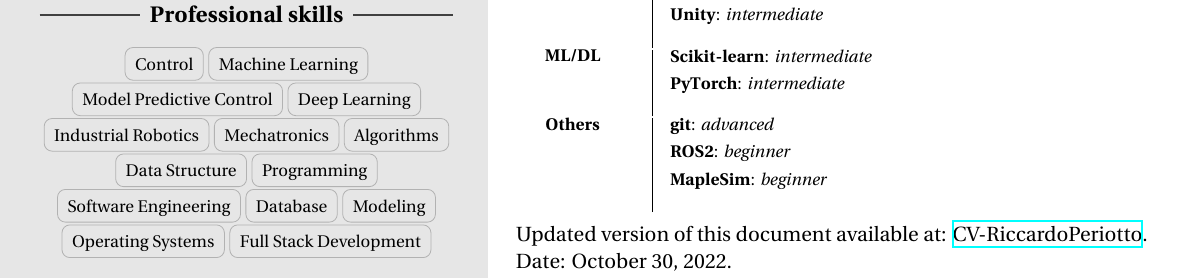
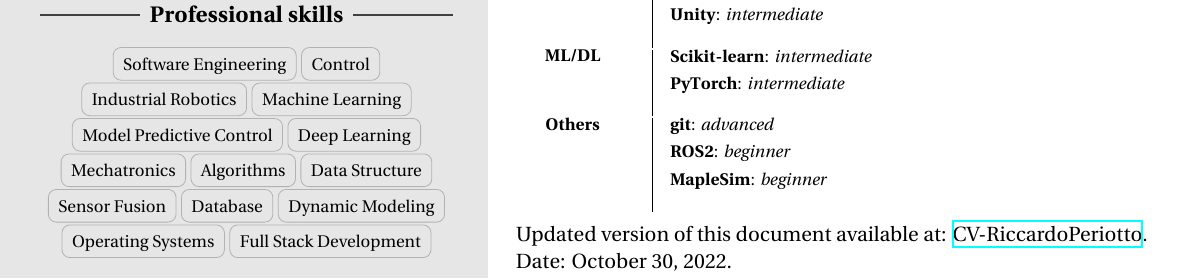
Before and after one commit to riccardoperiotto/CurriculumVitae, a LaTeX document (main.tex): part of the page, cut so that both start at the same text. Compiled offline with XeLaTeX.

Commit message:
v1.0.4 Sensor Fusion

```diff
--- a/main.tex
+++ b/main.tex
@@ -90,7 +90,7 @@
         % Professional skills
         \ruleline{\textbf{Professional skills}}
         \begin{center}
-            \cvtag{Control}\cvtag{Machine Learning}\cvtag{Model Predictive Control}\cvtag{Deep Learning}\cvtag{Industrial Robotics}\cvtag{Mechatronics}\cvtag{Algorithms}\cvtag{Data Structure}\cvtag{Programming}\cvtag{Software Engineering}\cvtag{Database}\cvtag{Modeling}\cvtag{Operating Systems}\cvtag{Full Stack Development}
+            \cvtag{Software Engineering}\cvtag{Control}\cvtag{Industrial Robotics}\cvtag{Machine Learning}\cvtag{Model Predictive Control}\cvtag{Deep Learning}\cvtag{Mechatronics}\cvtag{Algorithms}\cvtag{Data Structure}\cvtag{Sensor Fusion}\cvtag{Database}\cvtag{Dynamic Modeling}\cvtag{Operating Systems}\cvtag{Full Stack Development}
         \end{center}
     \end{minipage}} %
     \hfill
```
Also changed, not shown: CV-RiccardoPeriotto.pdf.
